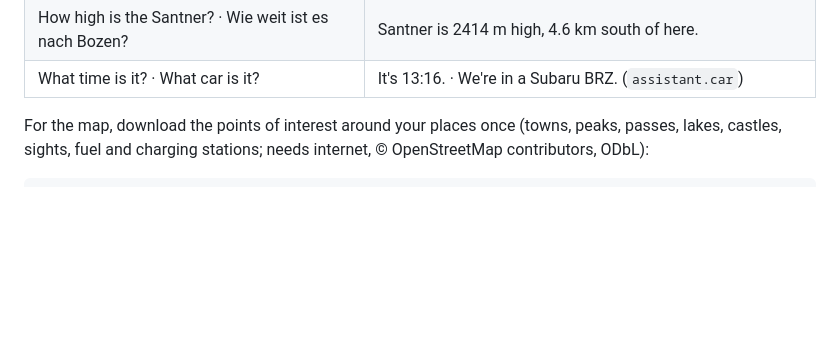
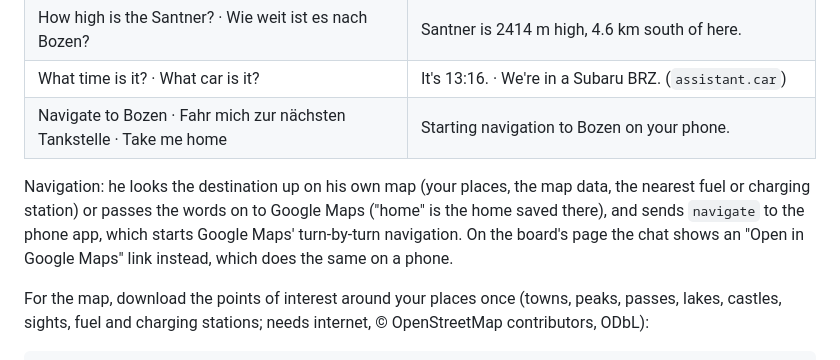
Before and after one commit to brab-one/car-companion, a Markdown page: README.md, the part around the change. GitHub-like rendering; blank space fills up the shorter version.

Commit message:
readme: navigation in the ask him section

```diff
--- a/README.md
+++ b/README.md
@@ -141,6 +141,13 @@ He answers these exactly and at once, from the data:
 | Which mountain is that? · Welcher Berg ist das? | the peaks that look biggest from where you are |
 | How high is the Santner? · Wie weit ist es nach Bozen? | Santner is 2414 m high, 4.6 km south of here. |
 | What time is it? · What car is it? | It's 13:16. · We're in a Subaru BRZ. (`assistant.car`) |
+| Navigate to Bozen · Fahr mich zur nächsten Tankstelle · Take me home | Starting navigation to Bozen on your phone. |
+
+Navigation: he looks the destination up on his own map (your places, the map
+data, the nearest fuel or charging station) or passes the words on to Google
+Maps ("home" is the home saved there), and sends `navigate` to the phone app,
+which starts Google Maps' turn-by-turn navigation. On the board's page the chat
+shows an "Open in Google Maps" link instead, which does the same on a phone.
 
 For the map, download the points of interest around your places once (towns,
 peaks, passes, lakes, castles, sights, fuel and charging stations; needs
```
